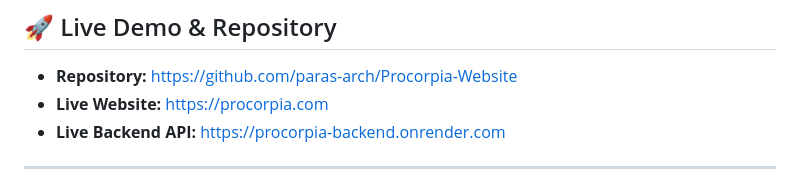
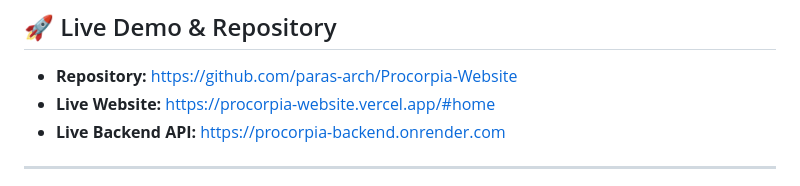
Before and after one commit to deepanshuarya75way/assessment-paras-rathore-Procorpia-Website, a Markdown page: README.md, the part around the change. GitHub-like rendering.

Commit message:
docs: update live website demo link

```diff
--- a/README.md
+++ b/README.md
@@ -6,7 +6,7 @@ A full-stack enterprise web application designed for **Procorpia**, delivering b
 
 ## 🚀 Live Demo & Repository
 - **Repository:** [https://github.com/paras-arch/Procorpia-Website](https://github.com/paras-arch/Procorpia-Website)
-- **Live Website:** [https://procorpia.com](https://procorpia.com)
+- **Live Website:** [https://procorpia-website.vercel.app/#home](https://procorpia-website.vercel.app/#home)
 - **Live Backend API:** [https://procorpia-backend.onrender.com](https://procorpia-backend.onrender.com)
 
 ---
```
